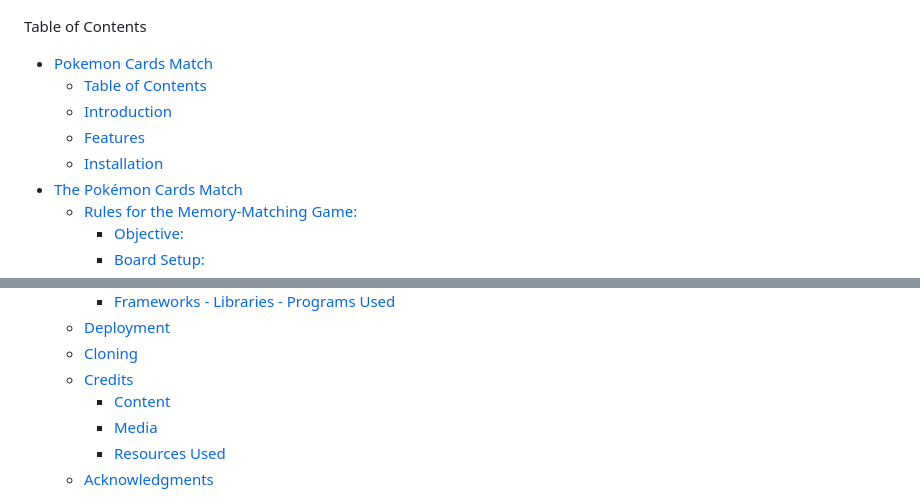
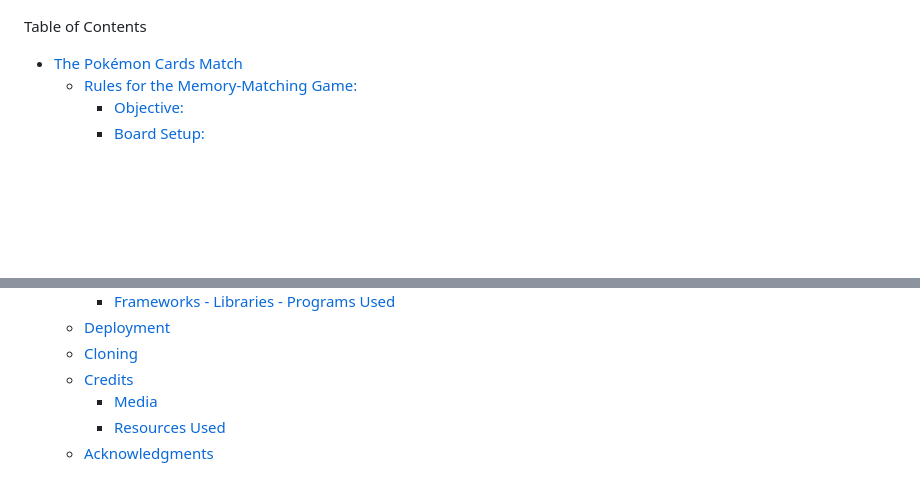
Before and after one commit to Noah-Samawi/Pokemon-Cards-Match-pp2, a Markdown page: README.md, 2 parts joined by grey strips. Drawn GitHub-style; blank space fills up the shorter version.

```diff
--- a/README.md
+++ b/README.md
@@ -74,11 +75,6 @@ The live link can be found here - [ The Pokémon Cards Match Game]( https://noah
 
 Table of Contents
 
-- [Pokemon Cards Match](#pokemon-cards-match)
-  - [Table of Contents](#table-of-contents)
-  - [Introduction](#introduction)
-  - [Features](#features)
-  - [Installation](#installation)
 - [The Pokémon Cards Match](#the-pokémon-cards-match)
     - [Rules for the Memory-Matching Game:](#rules-for-the-memory-matching-game)
       - [Objective:](#objective)
@@ -125,7 +121,6 @@ Table of Contents
   - [Deployment](#deployment)
   - [Cloning](#cloning)
   - [Credits](#credits)
-    - [Content](#content)
     - [Media](#media)
     - [Resources Used](#resources-used)
   - [Acknowledgments](#acknowledgments)
```
Also changed, not shown: other parts of README.md (+2 -1 lines).
